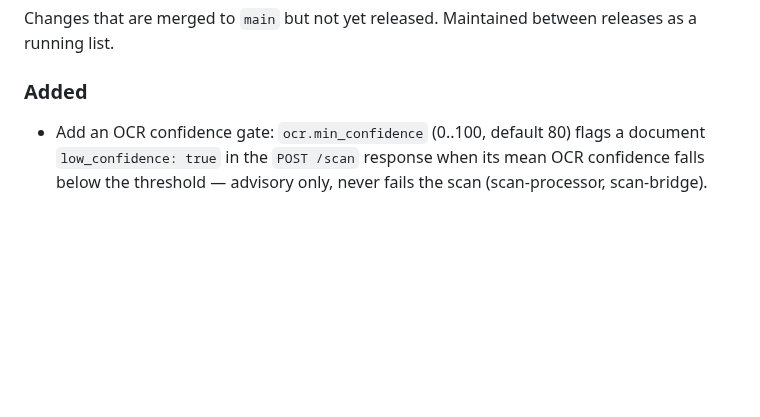
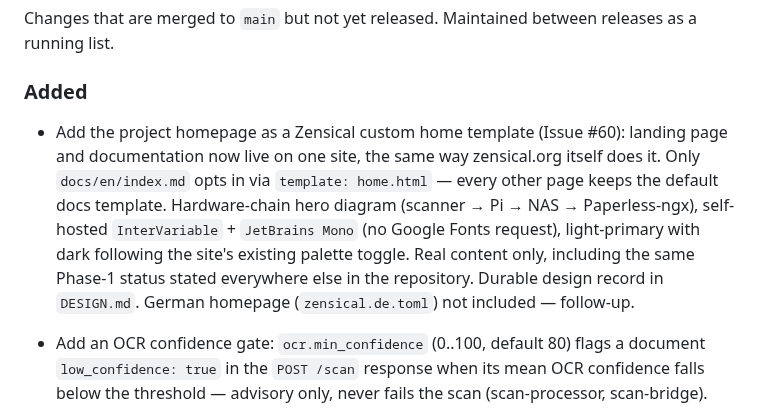
Before and after one commit to strausmann/paperless-scan-bridge, a Markdown page: CHANGELOG.md, the part around the change. GitHub-like rendering; blank space fills up the shorter version.

Commit message:
docs(docs): add homepage entry to CHANGELOG Unreleased
Follow-up to 5b7cb23/abfe72a — user-visible change, belongs in the
running Unreleased list per this repo's changelog convention.

```diff
--- a/CHANGELOG.md
+++ b/CHANGELOG.md
@@ -46,6 +46,17 @@ between releases as a running list.
 
 ### Added
 
+- Add the project homepage as a Zensical custom home template (Issue
+  #60): landing page and documentation now live on one site, the same
+  way zensical.org itself does it. Only `docs/en/index.md` opts in via
+  `template: home.html` — every other page keeps the default docs
+  template. Hardware-chain hero diagram (scanner → Pi → NAS →
+  Paperless-ngx), self-hosted `InterVariable` + `JetBrains Mono` (no
+  Google Fonts request), light-primary with dark following the site's
+  existing palette toggle. Real content only, including the same
+  Phase-1 status stated everywhere else in the repository. Durable
+  design record in `DESIGN.md`. German homepage (`zensical.de.toml`)
+  not included — follow-up.
 - Add an OCR confidence gate: `ocr.min_confidence` (0..100, default
   80) flags a document `low_confidence: true` in the `POST /scan`
   response when its mean OCR confidence falls below the threshold —
```
